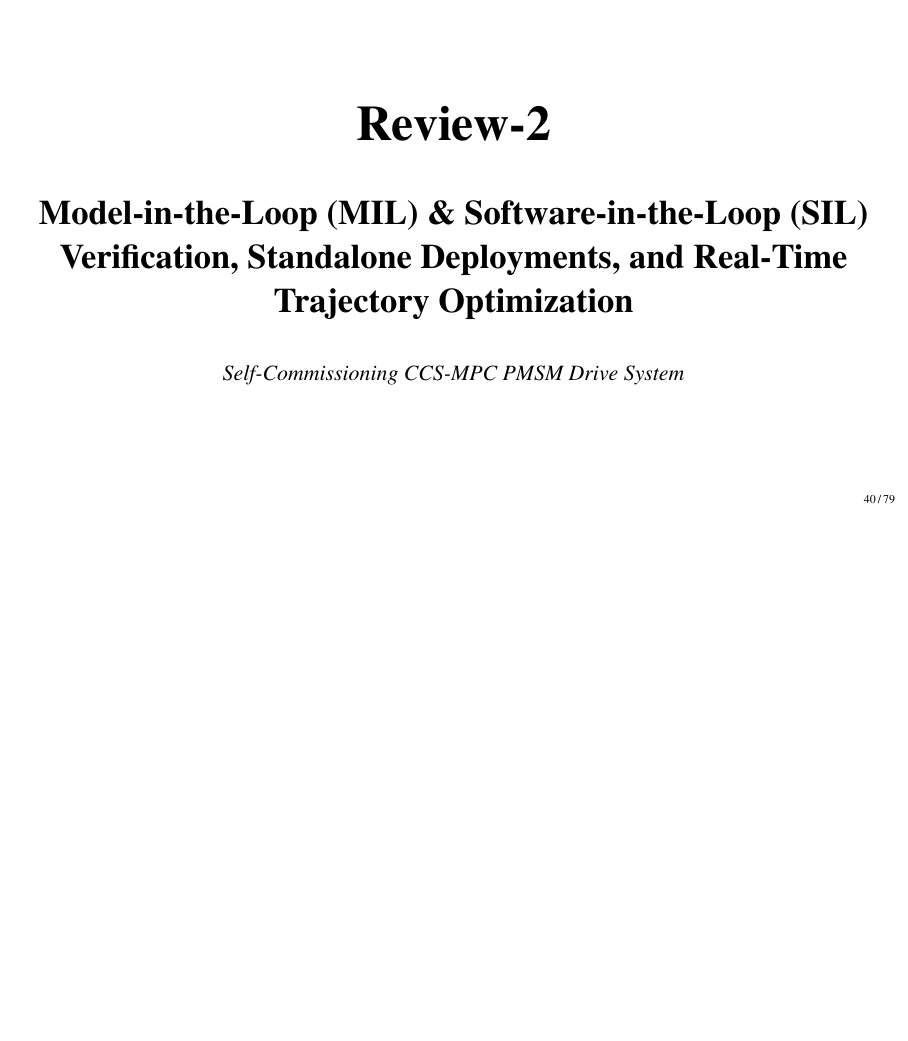
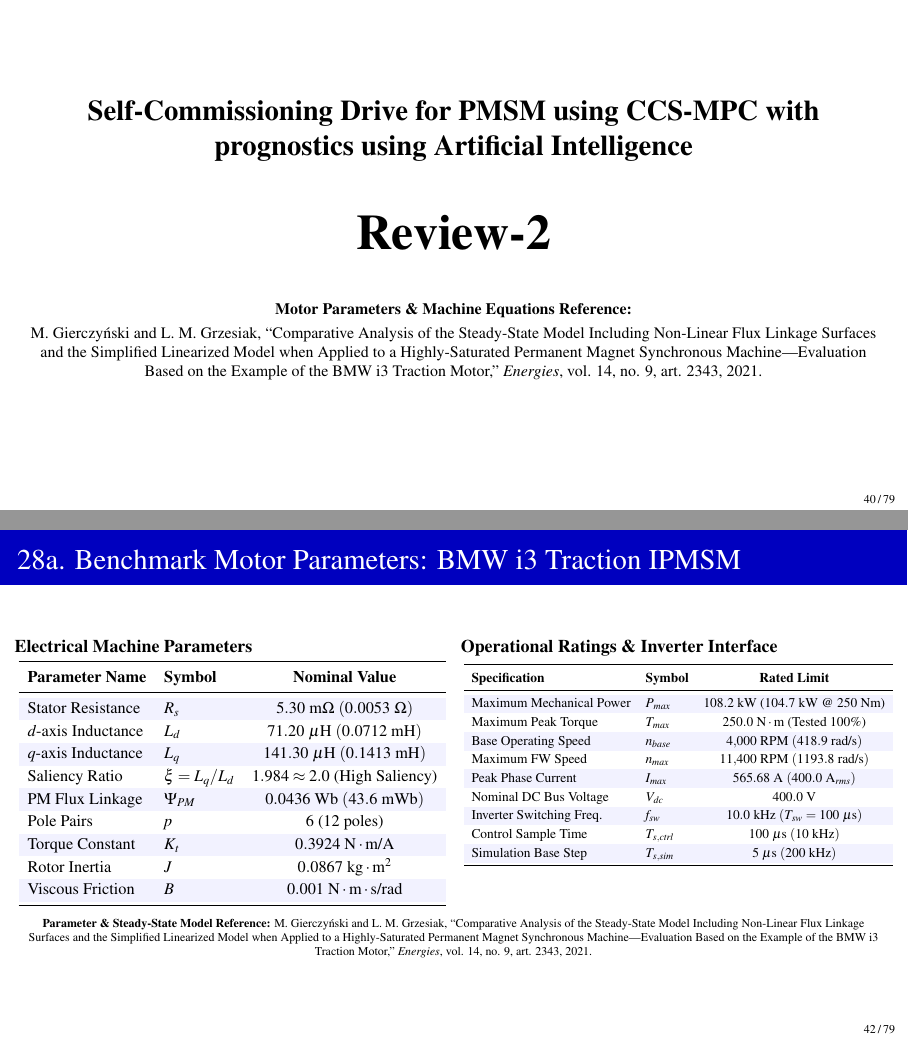
Before and after one commit to Hackyharish/Self-Commissioning-Drive-for-PMSM-using-CCS-MPC-with-prognostics-using-AI, LaTeX slides (Review_2/Presentation/first_review.tex): page 40 of 79 before the commit and pages 40 and 42 of 79 after it, the two joined at a grey line, the shorter picture padded with empty space. Compiled offline with pdfLaTeX.

Commit message:
fix(presentation): update Review-2 title slide and add motor parameters/equations paper reference

```diff
--- a/Review_2/Presentation/first_review.tex
+++ b/Review_2/Presentation/first_review.tex
@@ -377,6 +378,7 @@
         \bibitem{7} Z. Liang \textit{et al.}, ``Weight-Adaptable Disturbance Observer for CCS-MPC of NPC-3L-Fed PMSMS,'' \textit{Energies}, vol. 18, no. 21, 2025.
         \bibitem{8} Y. Zhang \textit{et al.}, ``An open-circuit fault diagnosis method for PMSM drive system based on multi-branch 1D-CNN,'' \textit{J. Phys.: Conf. Ser.}, 2024.
         \bibitem{9} L. Li \textit{et al.}, ``Mechanism-Based Fault Diagnosis Deep Learning Method for PMSM,'' \textit{Sensors}, vol. 24, no. 19, 2024.
+        \bibitem{10} M. Gierczy\'nski and L. M. Grzesiak, ``Comparative Analysis of the Steady-State Model Including Non-Linear Flux Linkage Surfaces and the Simplified Linearized Model when Applied to a Highly-Saturated Permanent Magnet Synchronous Machine---Evaluation Based on the Example of the BMW i3 Traction Motor,'' \textit{Energies}, vol. 14, no. 9, art. 2343, 2021.
     \end{thebibliography}
 \end{frame}
 
@@ -960,11 +962,12 @@
 \begin{frame}
     \centering
     \vfill
-    \Huge \textbf{Review-2}
-    \vfill
-    \LARGE \textbf{Model-in-the-Loop (MIL) \& Software-in-the-Loop (SIL) Verification, Standalone Deployments, and Real-Time Trajectory Optimization}
-    \vfill
-    \normalsize \textit{Self-Commissioning CCS-MPC PMSM Drive System}
+    {\Large \textbf{Self-Commissioning Drive for PMSM using CCS-MPC with prognostics using Artificial Intelligence}\par}
+    \vspace{6mm}
+    {\Huge \textbf{Review-2}\par}
+    \vspace{8mm}
+    {\scriptsize \textbf{Motor Parameters \& Machine Equations Reference:}\\[3pt]
+    M. Gierczy\'nski and L. M. Grzesiak, ``Comparative Analysis of the Steady-State Model Including Non-Linear Flux Linkage Surfaces and the Simplified Linearized Model when Applied to a Highly-Saturated Permanent Magnet Synchronous Machine---Evaluation Based on the Example of the BMW i3 Traction Motor,'' \textit{Energies}, vol. 14, no. 9, art. 2343, 2021.\par}
     \vfill
 \end{frame}
 
@@ -1045,6 +1048,9 @@
         \end{tabular}%
         }
     \end{columns}
+    \vspace{2mm}
+    \centering
+    \tiny \textbf{Parameter \& Steady-State Model Reference:} M. Gierczy\'nski and L. M. Grzesiak, ``Comparative Analysis of the Steady-State Model Including Non-Linear Flux Linkage Surfaces and the Simplified Linearized Model when Applied to a Highly-Saturated Permanent Magnet Synchronous Machine---Evaluation Based on the Example of the BMW i3 Traction Motor,'' \textit{Energies}, vol. 14, no. 9, art. 2343, 2021.
 \end{frame}
 
 \begin{frame}{29. Overall Self-Commissioning Cascaded Control Architecture}
@@ -1447,6 +1453,9 @@
             V_{mag} = \sqrt{v_{d,opt}^2 + v_{q,opt}^2}, \quad v_{dq} = v_{dq,opt} \frac{V_{max}}{V_{mag}} \quad (\text{if } V_{mag} > V_{max})
         \end{equation}
     \end{itemize}
+    \vspace{1mm}
+    \centering
+    \tiny \textit{Machine dynamics formulation reference: M. Gierczy\'nski and L. M. Grzesiak, Energies, vol. 14, no. 9, 2021 \cite{10}.}
 \end{frame}
 
 \begin{frame}{54a. Physical Current Ripple Justification: Theoretical $\Delta I_L$ Formulation}
```
Also changed, not shown: Review_2/Presentation/first_review.tex (13 more changed lines).
